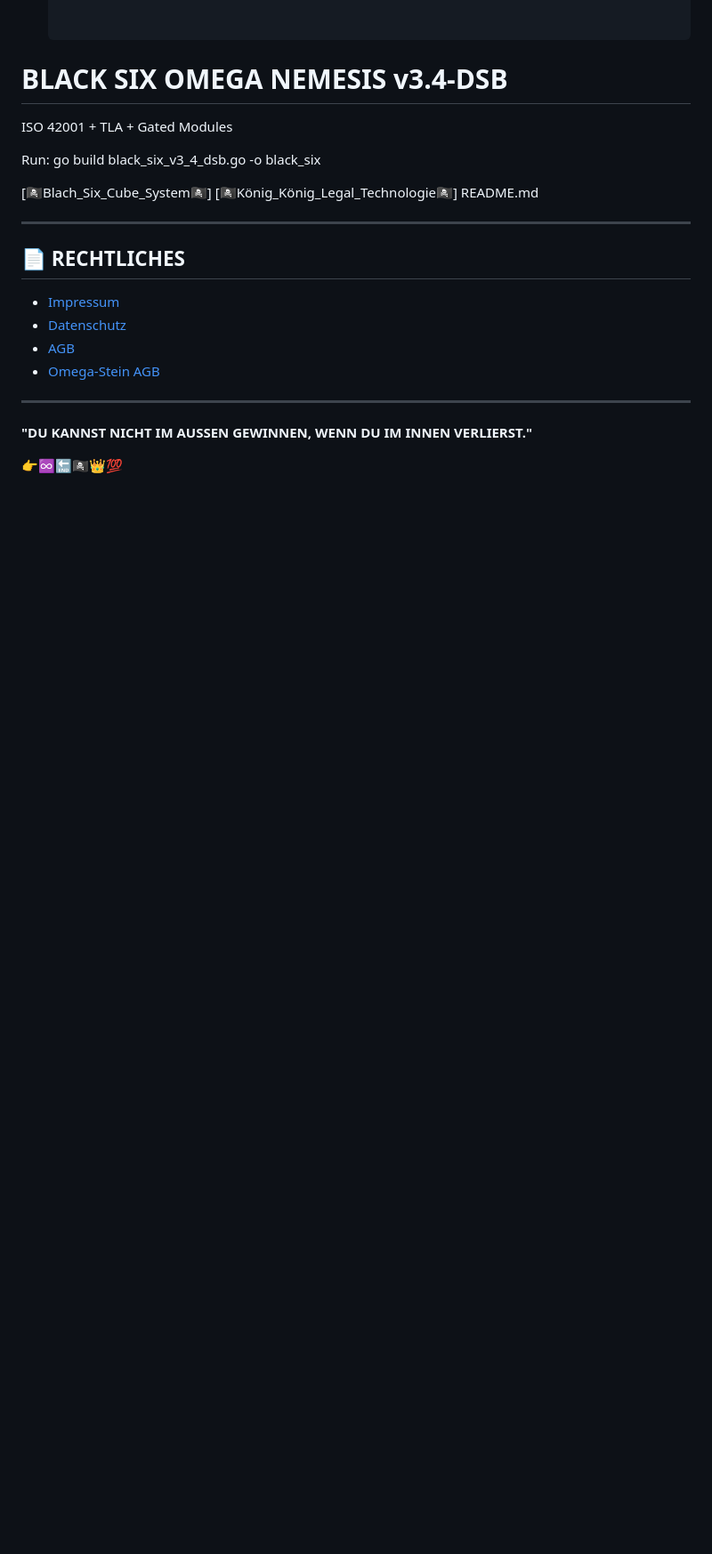
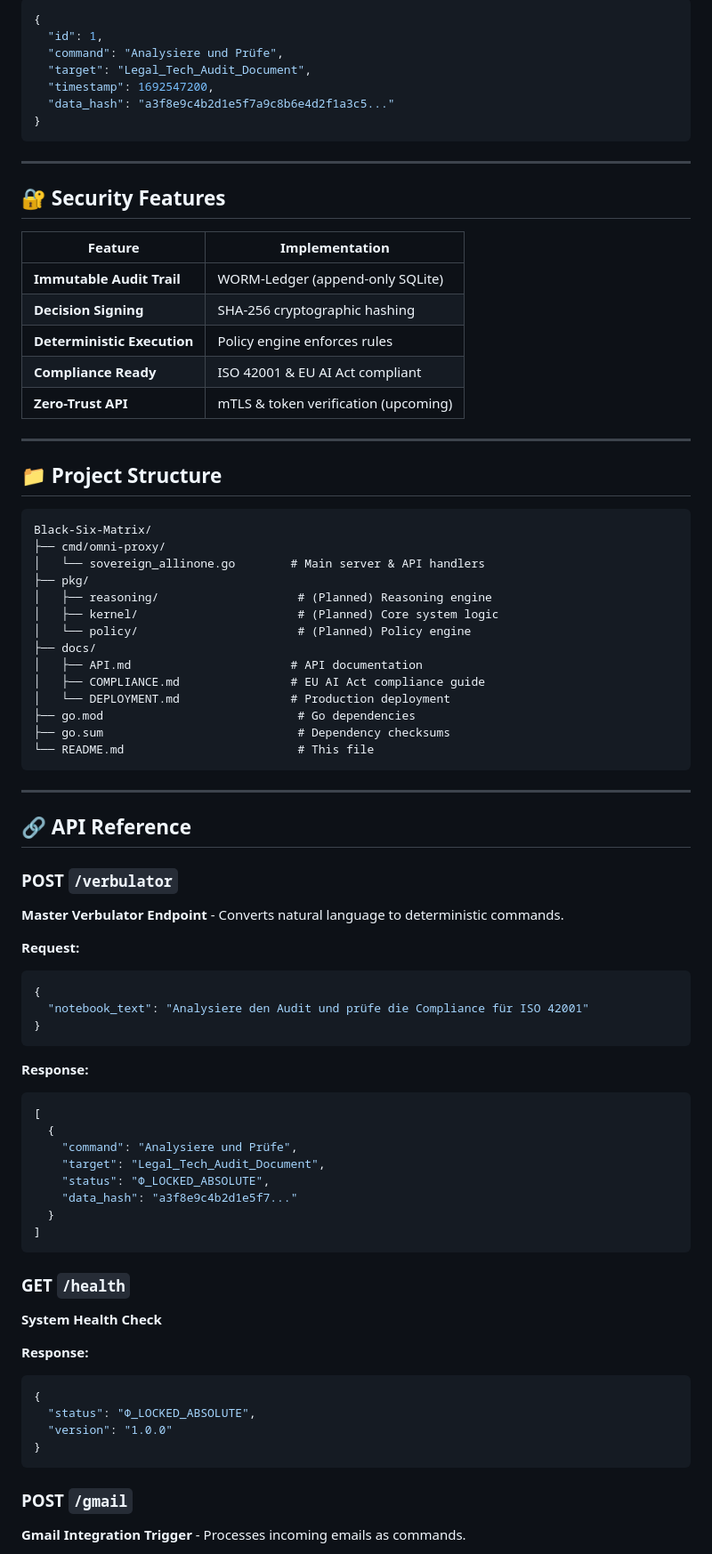
Before and after one commit to 86102262471878081179/Black-Six-Matrix, a Markdown page: README.md, the part around one of its changes. Shown at 89% size. GitHub-like rendering; blank space fills up the shorter version.

Commit message:
Update: New professional README with API & setup guide

````diff
--- a/README.md
+++ b/README.md
@@ -76,26 +97,87 @@
 
-
-# BLACK SIX OMEGA NEMESIS v3.4-DSB
-ISO 42001 + TLA + Gated Modules
-
-Run: go build black_six_v3_4_dsb.go -o black_six
-
-
-
-[🏴‍☠️Blach_Six_Cube_System🏴‍☠️]   [🏴‍☠️König_König_Legal_Technologie🏴‍☠️]
-README.md
+```json
+{
+  "id": 1,
+  "command": "Analysiere und Prüfe",
+  "target": "Legal_Tech_Audit_Document",
+  "timestamp": 1692547200,
+  "data_hash": "a3f8e9c4b2d1e5f7a9c8b6e4d2f1a3c5..."
+}
+```
 
 ---
 
-## 📄 RECHTLICHES
+## 🔐 Security Features
 
-- [Impressum](https://86102262471878081179.github.io/Black-Six-Matrix/#impressum)
-- [Datenschutz](https://86102262471878081179.github.io/Black-Six-Matrix/#datenschutz)
-- [AGB](https://86102262471878081179.github.io/Black-Six-Matrix/#agb)
-- [Omega-Stein AGB](https://86102262471878081179.github.io/Black-Six-Matrix/#omega-agb)
+| Feature | Implementation |
+|---------|-----------------|
+| **Immutable Audit Trail** | WORM-Ledger (append-only SQLite) |
+| **Decision Signing** | SHA-256 cryptographic hashing |
+| **Deterministic Execution** | Policy engine enforces rules |
+| **Compliance Ready** | ISO 42001 & EU AI Act compliant |
+| **Zero-Trust API** | mTLS & token verification (upcoming) |
 
 ---
 
-**"DU KANNST NICHT IM AUSSEN GEWINNEN, WENN DU IM INNEN VERLIERST."**
+## 📁 Project Structure
 
-👉♾️🔚🏴‍☠️👑💯
+```
+Black-Six-Matrix/
+├── cmd/omni-proxy/
+│   └── sovereign_allinone.go        # Main server & API handlers
+├── pkg/
+│   ├── reasoning/                    # (Planned) Reasoning engine
+│   ├── kernel/                       # (Planned) Core system logic
+│   └── policy/                       # (Planned) Policy engine
+├── docs/
+│   ├── API.md                       # API documentation
+│   ├── COMPLIANCE.md                # EU AI Act compliance guide
+│   └── DEPLOYMENT.md                # Production deployment
+├── go.mod                            # Go dependencies
+├── go.sum                            # Dependency checksums
+└── README.md                         # This file
+```
+
+---
+
+## 🔗 API Reference
+
+### POST `/verbulator`
+
+**Master Verbulator Endpoint** - Converts natural language to deterministic commands.
+
+**Request:**
+```json
+{
+  "notebook_text": "Analysiere den Audit und prüfe die Compliance für ISO 42001"
+}
+```
+
+**Response:**
+```json
+[
+  {
+    "command": "Analysiere und Prüfe",
+    "target": "Legal_Tech_Audit_Document",
+    "status": "Φ_LOCKED_ABSOLUTE",
+    "data_hash": "a3f8e9c4b2d1e5f7..."
+  }
+]
+```
+
+### GET `/health`
+
+**System Health Check**
+
+**Response:**
+```json
+{
+  "status": "Φ_LOCKED_ABSOLUTE",
+  "version": "1.0.0"
+}
+```
+
+### POST `/gmail`
+
+**Gmail Integration Trigger** - Processes incoming emails as commands.
+
````
Also changed, not shown: other parts of README.md (+168 -55 lines).
